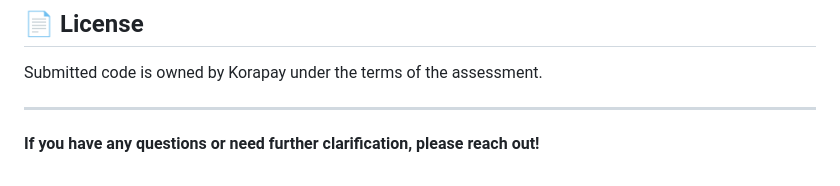
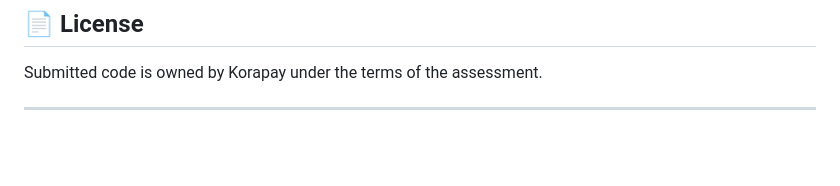
Before and after one commit to Tobimosh/harpfi-assessment, a Markdown page: README.md, the part around the change. Rendered like a GitHub page; blank space fills up the shorter version.

```diff
--- a/README.md
+++ b/README.md
@@ -137,5 +137,3 @@ This project uses **Jest** for unit testing, with **Babel** to support ES module
 Submitted code is owned by Korapay under the terms of the assessment.
 
 ---
-
-**If you have any questions or need further clarification, please reach out!**
```
